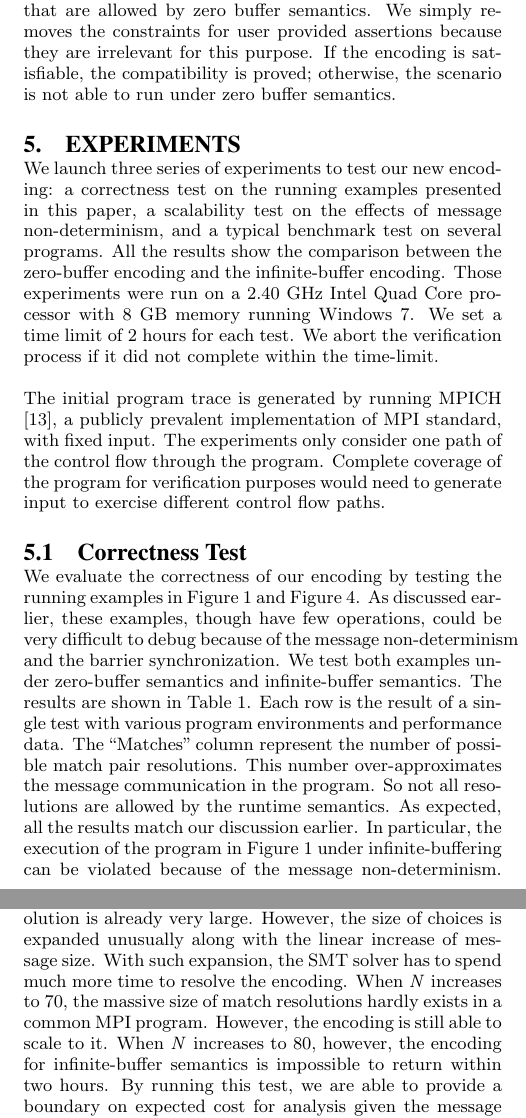
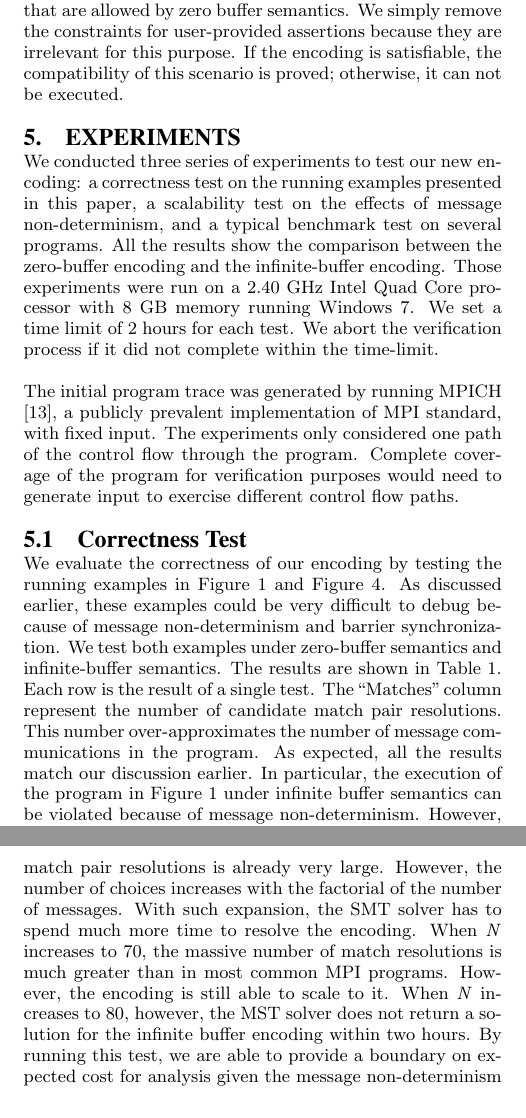
Before and after one commit to yuhuang/MPI-verification, a LaTeX paper (paper.tex, which reads compatibility.tex, experiment.tex): two parts of the columns of pages 8 and 9 of 11, joined at a grey line, cut so that both start at the same text. Compiled offline with pdfLaTeX.

Commit message:
finish more comments from Ben

```diff
--- a/compatibility.tex
+++ b/compatibility.tex
@@ -16,4 +16,4 @@ The correctness discussed above further demonstrates the possibility to precisel
 \caption{An Example of Zero Buffer Compatibility} \label{fig:compatible}
 \end{figure}
 
-There is no way to execute the scenario in \figref{fig:compatible} under zero buffer semantics because the first send on each process never returns leading to a deadlock of the program. We are able to check zero buffer compatibility of this scenario by merely encoding and resolving the partial order constraints that are allowed by zero buffer semantics. We simply removes the constraints for user provided assertions because they are irrelevant for this purpose. If the encoding is satisfiable, the compatibility is proved; otherwise, the scenario is not able to run under zero buffer semantics.
+There is no way to execute the scenario in \figref{fig:compatible} under zero buffer semantics because the first send on each process never returns leading to a deadlock of the program. We are able to check zero buffer compatibility of this scenario by merely encoding and resolving the partial order constraints that are allowed by zero buffer semantics. We simply remove the constraints for user-provided assertions because they are irrelevant for this purpose. If the encoding is satisfiable, the compatibility of this scenario is proved; otherwise, it can not be executed.
--- a/experiment.tex
+++ b/experiment.tex
@@ -1,10 +1,10 @@
 \section{Experiments}
-We launch three series of experiments to test our new encoding: a correctness test on the running examples presented in this paper, a scalability test on the effects of message non-determinism, and a typical benchmark test on several programs. All the results show the comparison between the zero-buffer encoding and the infinite-buffer encoding.  Those experiments were run on a 2.40 GHz Intel Quad Core processor with 8 GB memory running Windows 7. We set a time limit of 2 hours for each test. We abort the verification process if it did not complete within the time-limit.
+We conducted three series of experiments to test our new encoding: a correctness test on the running examples presented in this paper, a scalability test on the effects of message non-determinism, and a typical benchmark test on several programs. All the results show the comparison between the zero-buffer encoding and the infinite-buffer encoding.  Those experiments were run on a 2.40 GHz Intel Quad Core processor with 8 GB memory running Windows 7. We set a time limit of 2 hours for each test. We abort the verification process if it did not complete within the time-limit.
 
-The initial program trace is generated by running MPICH \cite{mpich}, a publicly prevalent implementation of MPI standard, with fixed input. The experiments only consider one path of the control flow through the program. Complete coverage of the program for verification purposes would need to generate input to exercise different control flow paths.
+The initial program trace was generated by running MPICH \cite{mpich}, a publicly prevalent implementation of MPI standard, with fixed input. The experiments only considered one path of the control flow through the program. Complete coverage of the program for verification purposes would need to generate input to exercise different control flow paths.
 
 \subsection{Correctness Test}
-We evaluate the correctness of our encoding by testing the running examples in \figref{fig:mpi} and \figref{fig:mpi_barrier}. As discussed earlier, these examples, though have few operations, could be very difficult to debug because of the message non-determinism and the barrier synchronization. We test both examples under zero-buffer semantics and infinite-buffer semantics. The results are shown in \tableref{table:correctness}. Each row is the result of a single test with various program environments and performance data. The ``Matches" column represent the number of possible match pair resolutions.  This number over-approximates the message communication in the program. So not all resolutions are allowed by the runtime semantics. As expected, all the results match our discussion earlier. In particular, the execution of the program in \figref{fig:mpi} under infinite-buffering can be violated because of the message non-determinism. However, if zero-buffering is enforced in runtime or the barrier is inserted in a way such as \figref{fig:mpi_barrier}, no violation occurs in any execution of the program.
+We evaluate the correctness of our encoding by testing the running examples in \figref{fig:mpi} and \figref{fig:mpi_barrier}. As discussed earlier, these examples could be very difficult to debug because of message non-determinism and barrier synchronization. We test both examples under zero-buffer semantics and infinite-buffer semantics. The results are shown in \tableref{table:correctness}. Each row is the result of a single test. The ``Matches" column represent the number of candidate match pair resolutions.  This number over-approximates the number of message communications in the program. As expected, all the results match our discussion earlier. In particular, the execution of the program in \figref{fig:mpi} under infinite buffer semantics can be violated because of message non-determinism. However, if zero buffer semantics are enforced in runtime or the barrier is inserted in a way such as \figref{fig:mpi_barrier}, no violation occurs in any execution of the program.
 
 \begin{table}[t]
 \begin{center}
@@ -23,6 +23,6 @@ We evaluate the correctness of our encoding by testing the running examples in \
 \end{center}
 \end{table}
 
-As for the performance, all tests return very fast and use low memory because of the small size of messages. However, the performance of larger size of messages is more interesting and essential to our encoding as we can understand how our encoding scales for programs. Therefore, we start the second series of experiments.
+As for performance, all tests terminate quickly and use little memory because of the small size of the messages in the examples. However, performance with larger messages is more interesting and essential to our encoding as we can understand how our encoding scales for programs. Therefore, we start the second series of experiments.
 
 \subsection{Scalability Test}
@@ -51,9 +51,9 @@ The scalability of our encoding is affected by the number of messages and the le
 		\end{tabular}
 \end{center}
 \end{table}
-The first comparison is between two buffering settings for each test program. The results are shown as expected. The zero-buffer encoding always return faster than the infinite-buffer encoding. This observation demonstrates that the SMT solver considers less resolutions for the zero-buffer encoding as it is further constrained by our adjustment rules. It is also true for the runtime behavior, because zero-buffer semantics always have less freedom of message communication, thus imply less possible ways to execute the program.
+The first comparison is between two buffering settings for each test program. The results are shown as expected. The zero buffer encoding always return faster than the infinite buffer encoding. This observation demonstrates that the SMT solver considers fewer resolutions for the zero buffer encoding as it is further constrained by our adjustment rules. It is also true for the runtime behavior, because zero buffer semantics always have less freedom of message communication, thus implying fewer possible ways to execute the program.
 
-The results also show the comparison between various message sizes for each buffering setting. The test starts with $30$ messages. The encoding can be resolved fast using low memory, even though the possible choices of match pair resolution is already very large. However, the size of choices is expanded unusually along with the linear increase of message size. With such expansion, the SMT solver has to spend much more time to resolve the encoding. When $\mathit{N}$ increases to 70, the massive size of match resolutions hardly exists in a common MPI program. However, the encoding is still able to scale to it. When $\mathit{N}$ increases to 80, however, the encoding for infinite-buffer semantics is impossible to return within two hours. By running this test, we are able to provide a boundary on expected cost for analysis given the message non-determinism in a program. As such, any program with less than 70! possible match resolutions can be reasonably checked by our infinite-buffer encoding. The boundary is set to 80! for our zero-buffer encoding.
+The results also show the comparison between various message sizes for each buffering setting. The test starts with $30$ messages. The encoding can be resolved quickly using little memory, even though the number of possible choices for match pair resolutions is already very large. However, the number of choices increases with the factorial of the number of messages. With such expansion, the SMT solver has to spend much more time to resolve the encoding. When $\mathit{N}$ increases to 70, the massive number of match resolutions is much greater than in most common MPI programs. However, the encoding is still able to scale to it. When $\mathit{N}$ increases to 80, however, the MST solver does not return a solution for the infinite buffer encoding within two hours. By running this test, we are able to provide a boundary on expected cost for analysis given the message non-determinism in a program. As such, any program with less than 70! possible match resolutions can be reasonably checked by our infinite-buffer encoding. The boundary is set to 80! for our zero-buffer encoding.
 
 \begin{table*}[t]
 \begin{center}
```
Also changed, not shown: experiment.tex (2 more changed lines).
